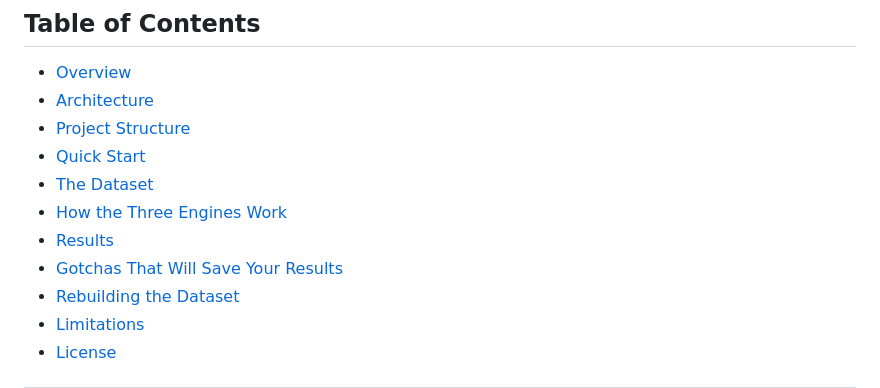
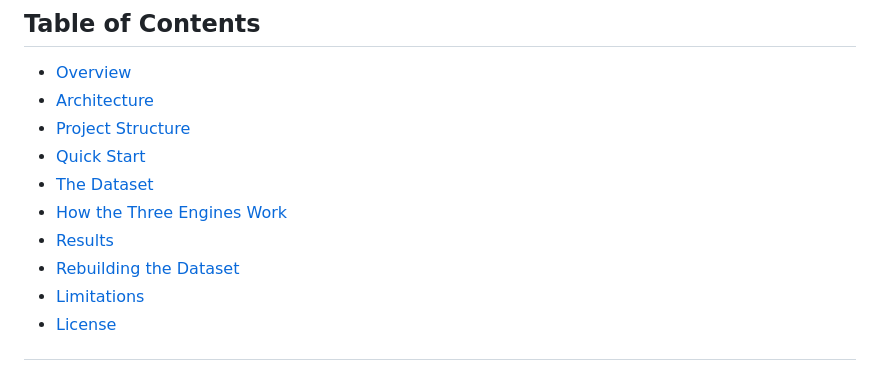
Before and after one commit to mansi724/PROJECT-AQI, a Markdown page: README.md, the part around the change. Rendered like a GitHub page.

Commit message:
Update README to remove a section from TOC
Removed 'Gotchas That Will Save Your Results' section from the table of contents.

```diff
--- a/README.md
+++ b/README.md
@@ -21,7 +21,6 @@
 - [The Dataset](#the-dataset)
 - [How the Three Engines Work](#how-the-three-engines-work)
 - [Results](#results)
-- [Gotchas That Will Save Your Results](#gotchas-that-will-save-your-results)
 - [Rebuilding the Dataset](#rebuilding-the-dataset)
 - [Limitations](#limitations)
 - [License](#license)
```
